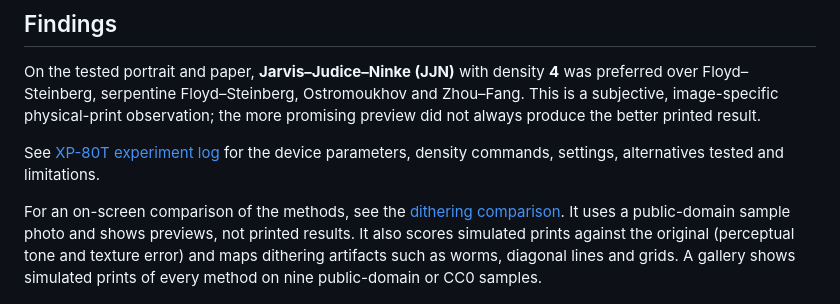
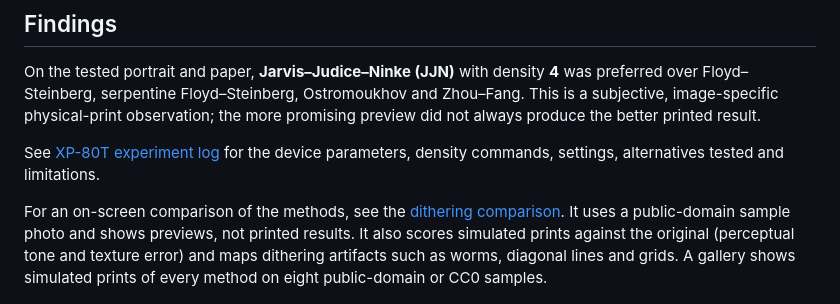
Before and after one commit to plaonn/thermal-photo-box, a Markdown page: README.md, the part around the change. Rendered like a GitHub page.

```diff
--- a/README.md
+++ b/README.md
@@ -49,7 +49,7 @@ On the tested portrait and paper, **Jarvis–Judice–Ninke (JJN)** with density
 
 See [XP-80T experiment log](docs/experiments-xp80t.md) for the device parameters, density commands, settings, alternatives tested and limitations.
 
-For an on-screen comparison of the methods, see the [dithering comparison](docs/dither-comparison.md). It uses a public-domain sample photo and shows previews, not printed results. It also scores simulated prints against the original (perceptual tone and texture error) and maps dithering artifacts such as worms, diagonal lines and grids. A gallery shows simulated prints of every method on nine public-domain or CC0 samples.
+For an on-screen comparison of the methods, see the [dithering comparison](docs/dither-comparison.md). It uses a public-domain sample photo and shows previews, not printed results. It also scores simulated prints against the original (perceptual tone and texture error) and maps dithering artifacts such as worms, diagonal lines and grids. A gallery shows simulated prints of every method on eight public-domain or CC0 samples.
 
 ![Enlarged crops of each dithering method](docs/images/astronaut/detail.png)
 
```
Also changed, not shown: docs/dither-comparison.md (+22 -24 lines), docs/images/gallery/astronaut-face.jpg (deleted), docs/images/gallery/overview.jpg, 2 other files.
